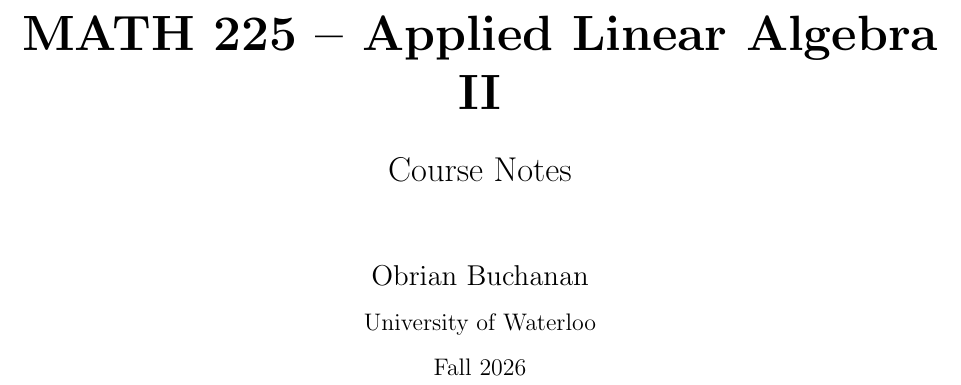
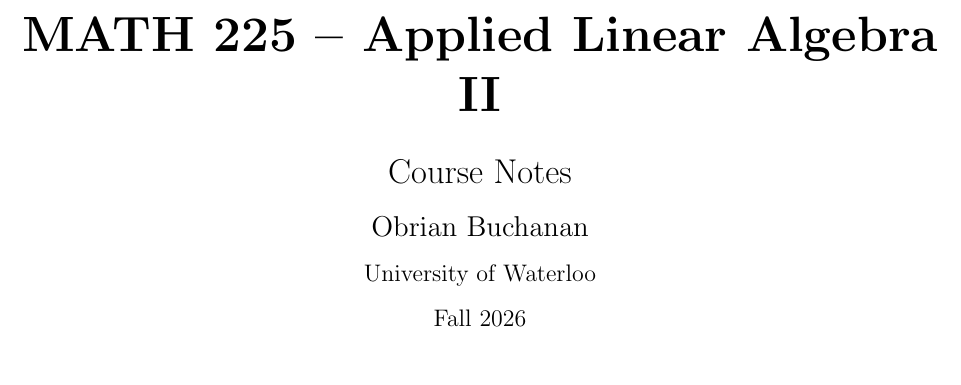
Before and after one commit to ObrianBuchanan/Math-225-Notes, a LaTeX document (Lecture Notes.tex): part of page 1 of 6, cut so that both start at the same text. Compiled offline with pdfLaTeX.

Commit message:
Adjust vertical spacing in lecture notes

```diff
--- a/Lecture Notes.tex
+++ b/Lecture Notes.tex
@@ -28,7 +28,7 @@
         {\Huge\bfseries MATH 225 -- Applied Linear Algebra II\par}
         \vspace{0.5cm}
         {\LARGE Course Notes\par}
-        \vspace{1.2cm}
+        \vspace{0.3cm}
         {\Large Obrian Buchanan\par}
         \vspace{0.3cm}
         {\large University of Waterloo\par}
```
